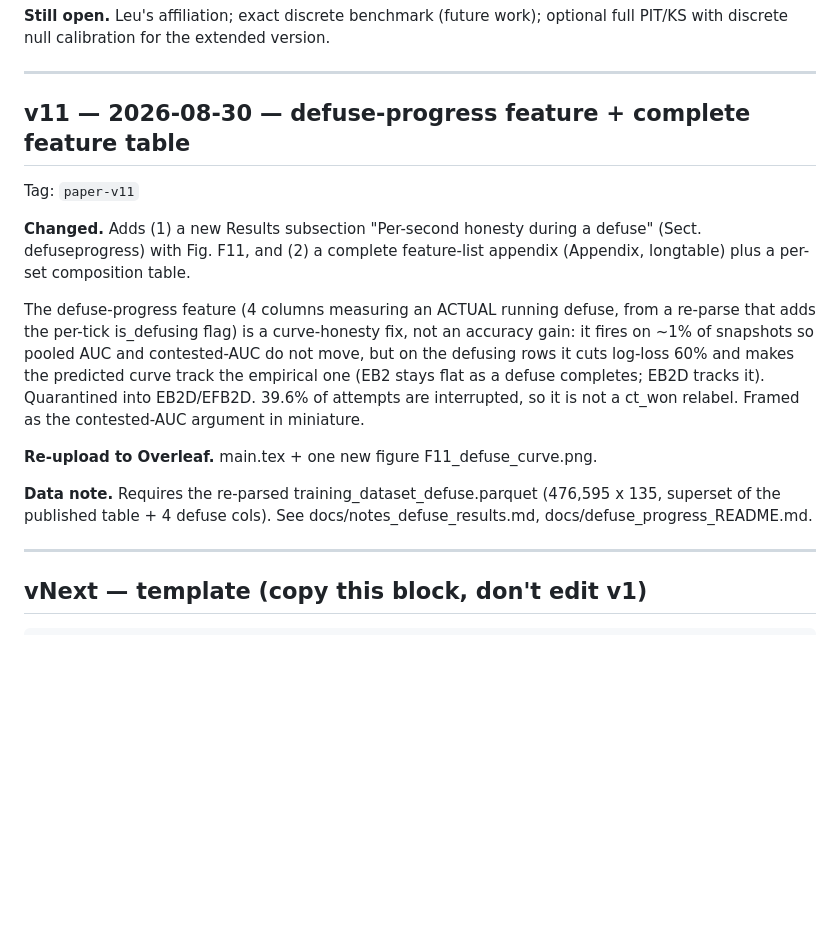
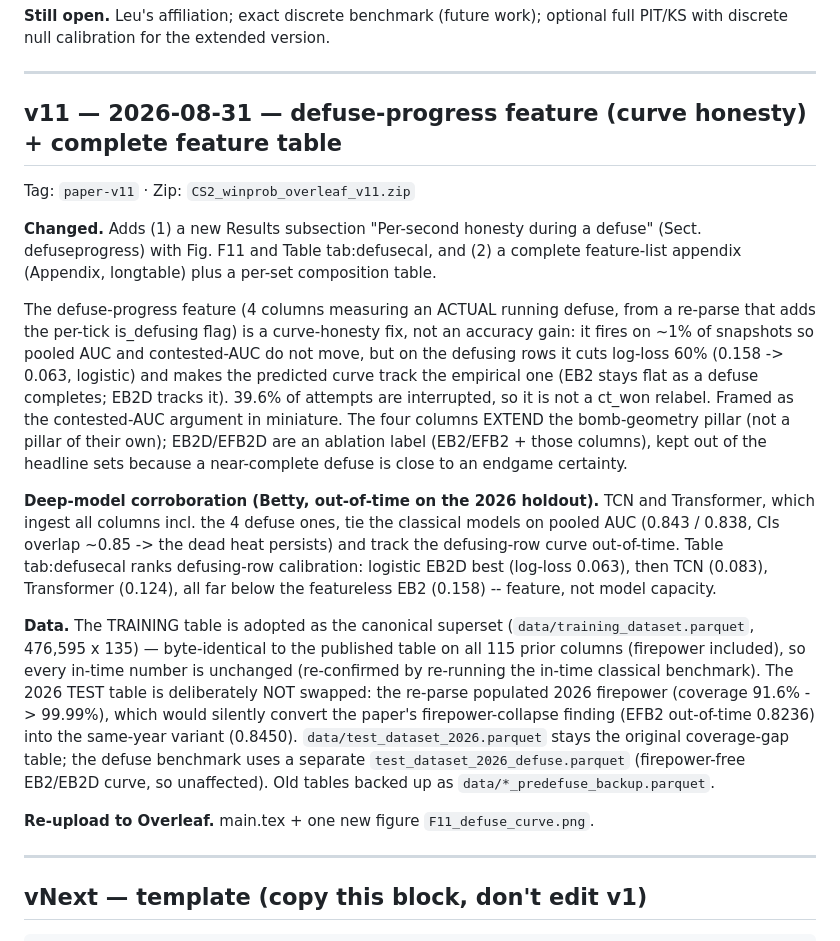
Before and after one commit to Henry1145141919810/CS2_Win_Probability_Model, a Markdown page: docs/paper/CHANGELOG.md, the part around the change. GitHub-like rendering; blank space fills up the shorter version.

Commit message:
v11 finalize: firepower test-table trap documented; classical benchmark reconfirmed
Re-ran the full classical benchmark on the canonical tables (task: use newest
data). In-time: byte-identical to the paper (MAX|d|=0). Out-of-time: A/E/EB2
identical, but EFB2 moved (logreg 0.8236 -> 0.8450) because the re-parsed 2026
TEST table carries Leu's completed firepower (coverage 91.6% -> 99.99%) -- and
that coverage gap IS the paper's firepower-collapse finding. Reverted the test
swap: data/test_dataset_2026.parquet restored to the original coverage-gap
table (verified holdout reproduces EFB2 logreg 0.8236 exactly, holdout_2026.csv
byte-identical to committed); the defuse benchmark keeps a separate
test_dataset_2026_defuse.parquet (firepower-free EB2/EB2D, unaffected). Training
table stays the canonical superset. CHANGELOG + notes updated to document it.

Co-Authored-By: Claude Opus 4.8 <noreply@anthropic.com>

```diff
--- a/docs/paper/CHANGELOG.md
+++ b/docs/paper/CHANGELOG.md
@@ -295,25 +295,39 @@ discrete null calibration for the extended version.
 
 ---
 
-## v11 — 2026-08-30 — defuse-progress feature + complete feature table
+## v11 — 2026-08-31 — defuse-progress feature (curve honesty) + complete feature table
 
-Tag: `paper-v11`
+Tag: `paper-v11` · Zip: `CS2_winprob_overleaf_v11.zip`
 
 **Changed.** Adds (1) a new Results subsection "Per-second honesty during a defuse" (Sect. defuseprogress)
-with Fig. F11, and (2) a complete feature-list appendix (Appendix, longtable) plus a per-set composition
-table.
+with Fig. F11 and Table tab:defusecal, and (2) a complete feature-list appendix (Appendix, longtable)
+plus a per-set composition table.
 
 The defuse-progress feature (4 columns measuring an ACTUAL running defuse, from a re-parse that adds the
 per-tick is_defusing flag) is a curve-honesty fix, not an accuracy gain: it fires on ~1% of snapshots so
-pooled AUC and contested-AUC do not move, but on the defusing rows it cuts log-loss 60% and makes the
-predicted curve track the empirical one (EB2 stays flat as a defuse completes; EB2D tracks it). Quarantined
-into EB2D/EFB2D. 39.6% of attempts are interrupted, so it is not a ct_won relabel. Framed as the
-contested-AUC argument in miniature.
+pooled AUC and contested-AUC do not move, but on the defusing rows it cuts log-loss 60% (0.158 -> 0.063,
+logistic) and makes the predicted curve track the empirical one (EB2 stays flat as a defuse completes;
+EB2D tracks it). 39.6% of attempts are interrupted, so it is not a ct_won relabel. Framed as the
+contested-AUC argument in miniature. The four columns EXTEND the bomb-geometry pillar (not a pillar of
+their own); EB2D/EFB2D are an ablation label (EB2/EFB2 + those columns), kept out of the headline sets
+because a near-complete defuse is close to an endgame certainty.
 
-**Re-upload to Overleaf.** main.tex + one new figure F11_defuse_curve.png.
+**Deep-model corroboration (Betty, out-of-time on the 2026 holdout).** TCN and Transformer, which ingest
+all columns incl. the 4 defuse ones, tie the classical models on pooled AUC (0.843 / 0.838, CIs overlap
+~0.85 -> the dead heat persists) and track the defusing-row curve out-of-time. Table tab:defusecal ranks
+defusing-row calibration: logistic EB2D best (log-loss 0.063), then TCN (0.083), Transformer (0.124), all
+far below the featureless EB2 (0.158) -- feature, not model capacity.
 
-**Data note.** Requires the re-parsed training_dataset_defuse.parquet (476,595 x 135, superset of the
-published table + 4 defuse cols). See docs/notes_defuse_results.md, docs/defuse_progress_README.md.
+**Data.** The TRAINING table is adopted as the canonical superset (`data/training_dataset.parquet`,
+476,595 x 135) — byte-identical to the published table on all 115 prior columns (firepower included), so
+every in-time number is unchanged (re-confirmed by re-running the in-time classical benchmark). The 2026
+TEST table is deliberately NOT swapped: the re-parse populated 2026 firepower (coverage 91.6% -> 99.99%),
+which would silently convert the paper's firepower-collapse finding (EFB2 out-of-time 0.8236) into the
+same-year variant (0.8450). `data/test_dataset_2026.parquet` stays the original coverage-gap table; the
+defuse benchmark uses a separate `test_dataset_2026_defuse.parquet` (firepower-free EB2/EB2D curve, so
+unaffected). Old tables backed up as `data/*_predefuse_backup.parquet`.
+
+**Re-upload to Overleaf.** main.tex + one new figure `F11_defuse_curve.png`.
 
 ---
 
```
Also changed, not shown: docs/notes_defuse_results.md (+16 -5 lines).
